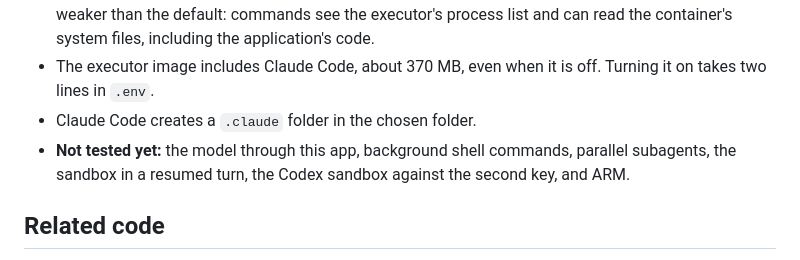
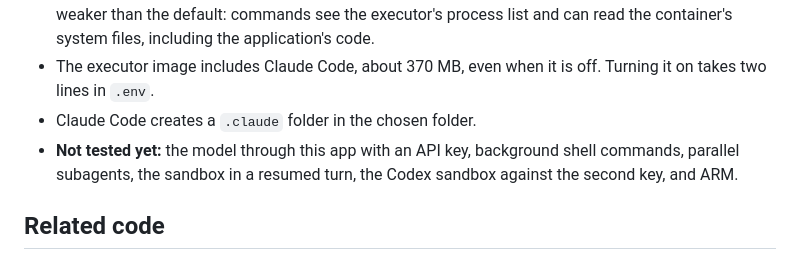
Before and after one commit to patrickadeelino/agents-lens, a Markdown page: docs/decisions/0005-claude-code-as-a-second-agent.md, the part around the change. GitHub-like rendering.

```diff
--- a/docs/decisions/0005-claude-code-as-a-second-agent.md
+++ b/docs/decisions/0005-claude-code-as-a-second-agent.md
@@ -64,7 +64,7 @@ Translation is tested with three recorded runs of the real model.
 - The keys are separated by each agent's sandbox rather than by containers. The nested mode is weaker than the default: commands see the executor's process list and can read the container's system files, including the application's code.
 - The executor image includes Claude Code, about 370 MB, even when it is off. Turning it on takes two lines in `.env`.
 - Claude Code creates a `.claude` folder in the chosen folder.
-- **Not tested yet:** the model through this app, background shell commands, parallel subagents, the sandbox in a resumed turn, the Codex sandbox against the second key, and ARM.
+- **Not tested yet:** the model through this app with an API key, background shell commands, parallel subagents, the sandbox in a resumed turn, the Codex sandbox against the second key, and ARM.
 
 ## Related code
 
```
Also changed, not shown: README.md (+14 -12 lines), docs/images/architecture.png, 2 other files.
